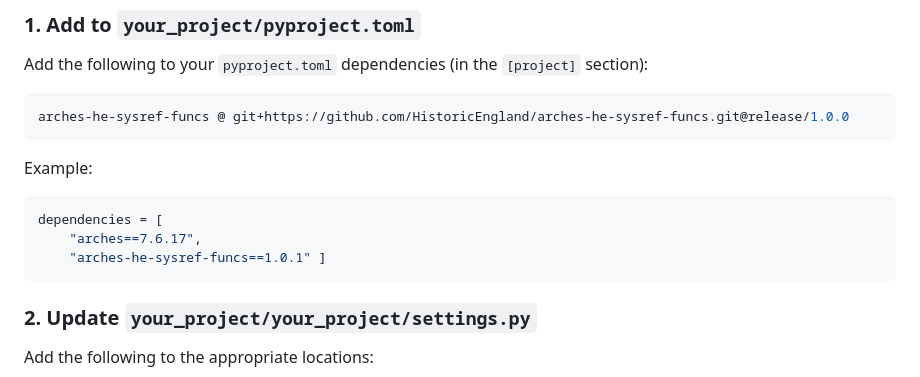
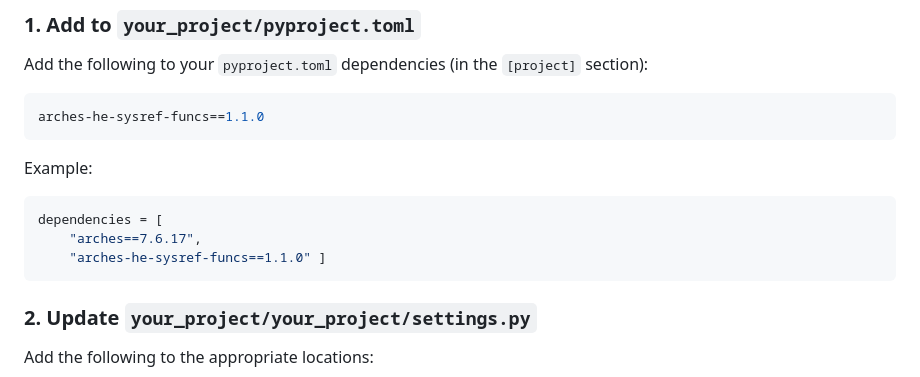
Before and after one commit to HistoricEngland/arches-he-sysref-funcs, a Markdown page: README.md, the part around the change. Rendered like a GitHub page.

Commit message:
AB#111505 Update README.md

````diff
--- a/README.md
+++ b/README.md
@@ -65,7 +65,7 @@ Follow these steps to add `arches-he-sysref-funcs` to your Arches project:
   Add the following to your `pyproject.toml` dependencies (in the `[project]` section):
 
   ```toml
-  arches-he-sysref-funcs @ git+https://github.com/HistoricEngland/arches-he-sysref-funcs.git@release/1.0.0
+  arches-he-sysref-funcs==1.1.0
   ```
 
   Example:
@@ -73,7 +73,7 @@ Follow these steps to add `arches-he-sysref-funcs` to your Arches project:
   ```toml
   dependencies = [
       "arches==7.6.17",
-      "arches-he-sysref-funcs==1.0.1" ]
+      "arches-he-sysref-funcs==1.1.0" ]
   ```
 
 ### 2. Update `your_project/your_project/settings.py`
````
